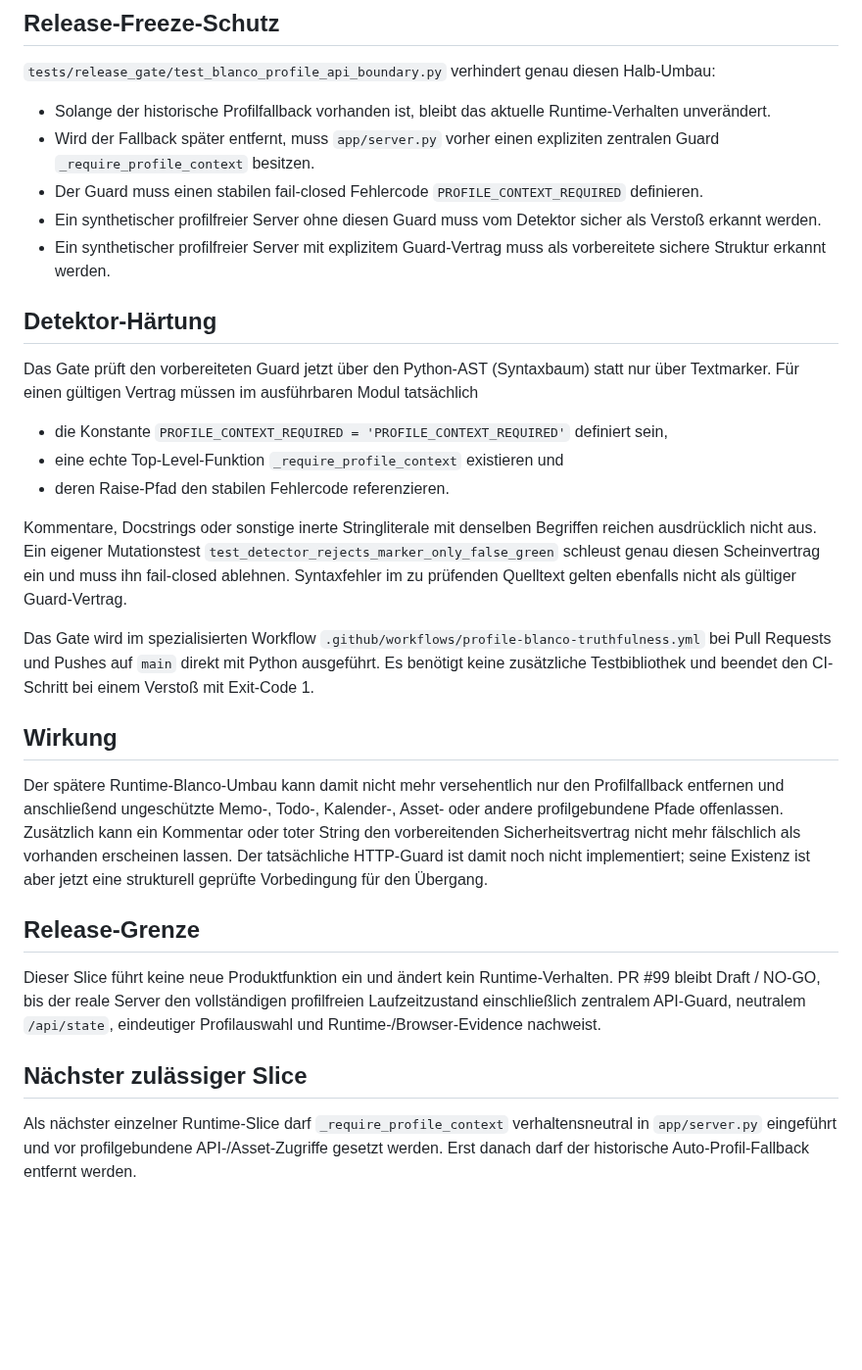
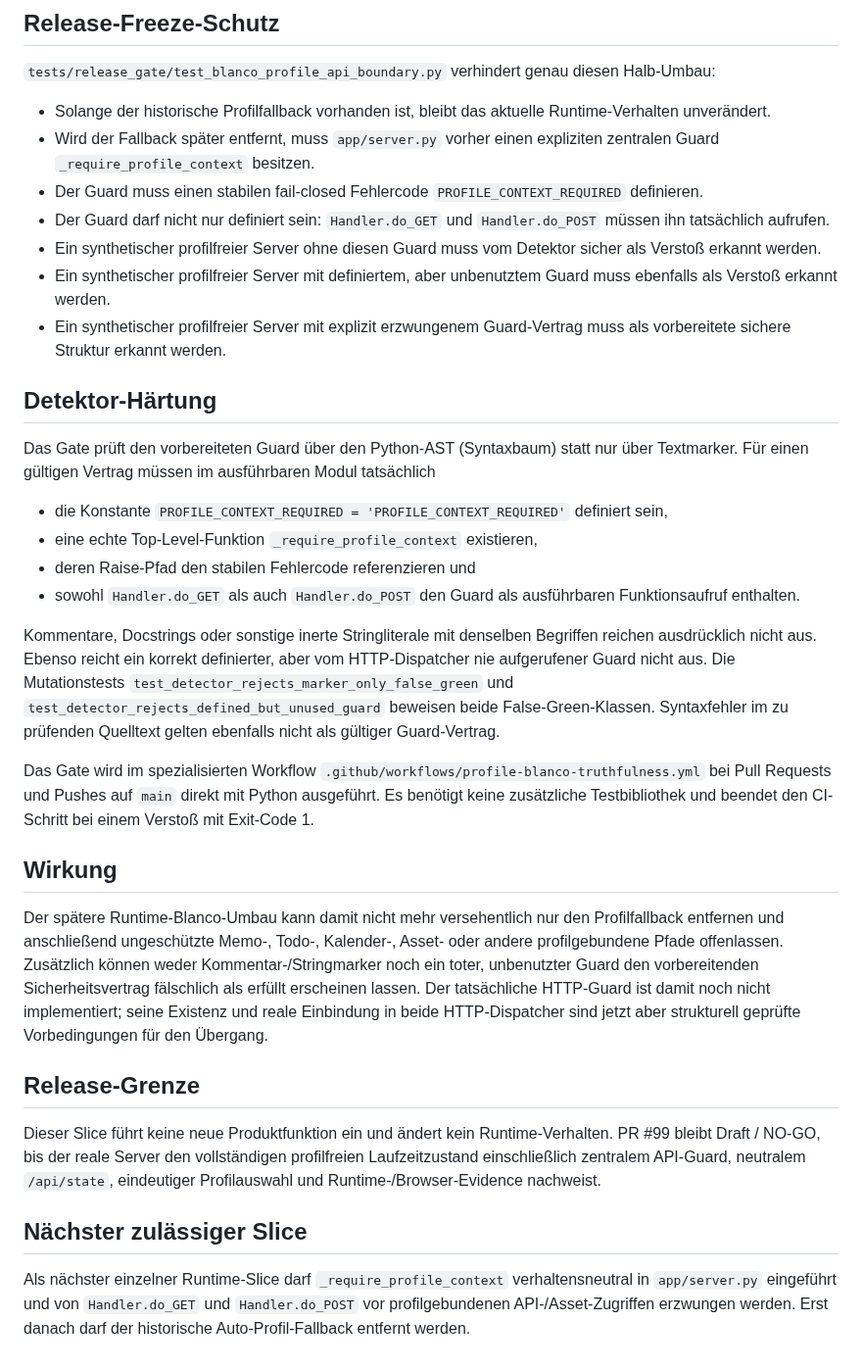
Before and after one commit to provoware/naqya-memo, a Markdown page: Docs/RELEASE_FREEZE_BLANKO_API_BOUNDARY.md, the part around the change. Shown at 98% size. GitHub-like rendering; blank space fills up the shorter version.

Commit message:
docs: require active HTTP guard enforcement for blanco

```diff
--- a/Docs/RELEASE_FREEZE_BLANKO_API_BOUNDARY.md
+++ b/Docs/RELEASE_FREEZE_BLANKO_API_BOUNDARY.md
@@ -13,24 +13,27 @@ Die Sicherheitsserver besitzen inzwischen zentrale fail-closed Profilresolver un
 - Solange der historische Profilfallback vorhanden ist, bleibt das aktuelle Runtime-Verhalten unverändert.
 - Wird der Fallback später entfernt, muss `app/server.py` vorher einen expliziten zentralen Guard `_require_profile_context` besitzen.
 - Der Guard muss einen stabilen fail-closed Fehlercode `PROFILE_CONTEXT_REQUIRED` definieren.
+- Der Guard darf nicht nur definiert sein: `Handler.do_GET` und `Handler.do_POST` müssen ihn tatsächlich aufrufen.
 - Ein synthetischer profilfreier Server ohne diesen Guard muss vom Detektor sicher als Verstoß erkannt werden.
-- Ein synthetischer profilfreier Server mit explizitem Guard-Vertrag muss als vorbereitete sichere Struktur erkannt werden.
+- Ein synthetischer profilfreier Server mit definiertem, aber unbenutztem Guard muss ebenfalls als Verstoß erkannt werden.
+- Ein synthetischer profilfreier Server mit explizit erzwungenem Guard-Vertrag muss als vorbereitete sichere Struktur erkannt werden.
 
 ## Detektor-Härtung
 
-Das Gate prüft den vorbereiteten Guard jetzt über den Python-AST (Syntaxbaum) statt nur über Textmarker. Für einen gültigen Vertrag müssen im ausführbaren Modul tatsächlich
+Das Gate prüft den vorbereiteten Guard über den Python-AST (Syntaxbaum) statt nur über Textmarker. Für einen gültigen Vertrag müssen im ausführbaren Modul tatsächlich
 
 - die Konstante `PROFILE_CONTEXT_REQUIRED = 'PROFILE_CONTEXT_REQUIRED'` definiert sein,
-- eine echte Top-Level-Funktion `_require_profile_context` existieren und
-- deren Raise-Pfad den stabilen Fehlercode referenzieren.
+- eine echte Top-Level-Funktion `_require_profile_context` existieren,
+- deren Raise-Pfad den stabilen Fehlercode referenzieren und
+- sowohl `Handler.do_GET` als auch `Handler.do_POST` den Guard als ausführbaren Funktionsaufruf enthalten.
 
-Kommentare, Docstrings oder sonstige inerte Stringliterale mit denselben Begriffen reichen ausdrücklich nicht aus. Ein eigener Mutationstest `test_detector_rejects_marker_only_false_green` schleust genau diesen Scheinvertrag ein und muss ihn fail-closed ablehnen. Syntaxfehler im zu prüfenden Quelltext gelten ebenfalls nicht als gültiger Guard-Vertrag.
+Kommentare, Docstrings oder sonstige inerte Stringliterale mit denselben Begriffen reichen ausdrücklich nicht aus. Ebenso reicht ein korrekt definierter, aber vom HTTP-Dispatcher nie aufgerufener Guard nicht aus. Die Mutationstests `test_detector_rejects_marker_only_false_green` und `test_detector_rejects_defined_but_unused_guard` beweisen beide False-Green-Klassen. Syntaxfehler im zu prüfenden Quelltext gelten ebenfalls nicht als gültiger Guard-Vertrag.
 
 Das Gate wird im spezialisierten Workflow `.github/workflows/profile-blanco-truthfulness.yml` bei Pull Requests und Pushes auf `main` direkt mit Python ausgeführt. Es benötigt keine zusätzliche Testbibliothek und beendet den CI-Schritt bei einem Verstoß mit Exit-Code 1.
 
 ## Wirkung
 
-Der spätere Runtime-Blanco-Umbau kann damit nicht mehr versehentlich nur den Profilfallback entfernen und anschließend ungeschützte Memo-, Todo-, Kalender-, Asset- oder andere profilgebundene Pfade offenlassen. Zusätzlich kann ein Kommentar oder toter String den vorbereitenden Sicherheitsvertrag nicht mehr fälschlich als vorhanden erscheinen lassen. Der tatsächliche HTTP-Guard ist damit noch nicht implementiert; seine Existenz ist aber jetzt eine strukturell geprüfte Vorbedingung für den Übergang.
+Der spätere Runtime-Blanco-Umbau kann damit nicht mehr versehentlich nur den Profilfallback entfernen und anschließend ungeschützte Memo-, Todo-, Kalender-, Asset- oder andere profilgebundene Pfade offenlassen. Zusätzlich können weder Kommentar-/Stringmarker noch ein toter, unbenutzter Guard den vorbereitenden Sicherheitsvertrag fälschlich als erfüllt erscheinen lassen. Der tatsächliche HTTP-Guard ist damit noch nicht implementiert; seine Existenz und reale Einbindung in beide HTTP-Dispatcher sind jetzt aber strukturell geprüfte Vorbedingungen für den Übergang.
 
 ## Release-Grenze
 
@@ -38,4 +41,4 @@ Dieser Slice führt keine neue Produktfunktion ein und ändert kein Runtime-Verh
 
 ## Nächster zulässiger Slice
 
-Als nächster einzelner Runtime-Slice darf `_require_profile_context` verhaltensneutral in `app/server.py` eingeführt und vor profilgebundene API-/Asset-Zugriffe gesetzt werden. Erst danach darf der historische Auto-Profil-Fallback entfernt werden.
+Als nächster einzelner Runtime-Slice darf `_require_profile_context` verhaltensneutral in `app/server.py` eingeführt und von `Handler.do_GET` und `Handler.do_POST` vor profilgebundenen API-/Asset-Zugriffen erzwungen werden. Erst danach darf der historische Auto-Profil-Fallback entfernt werden.
```
